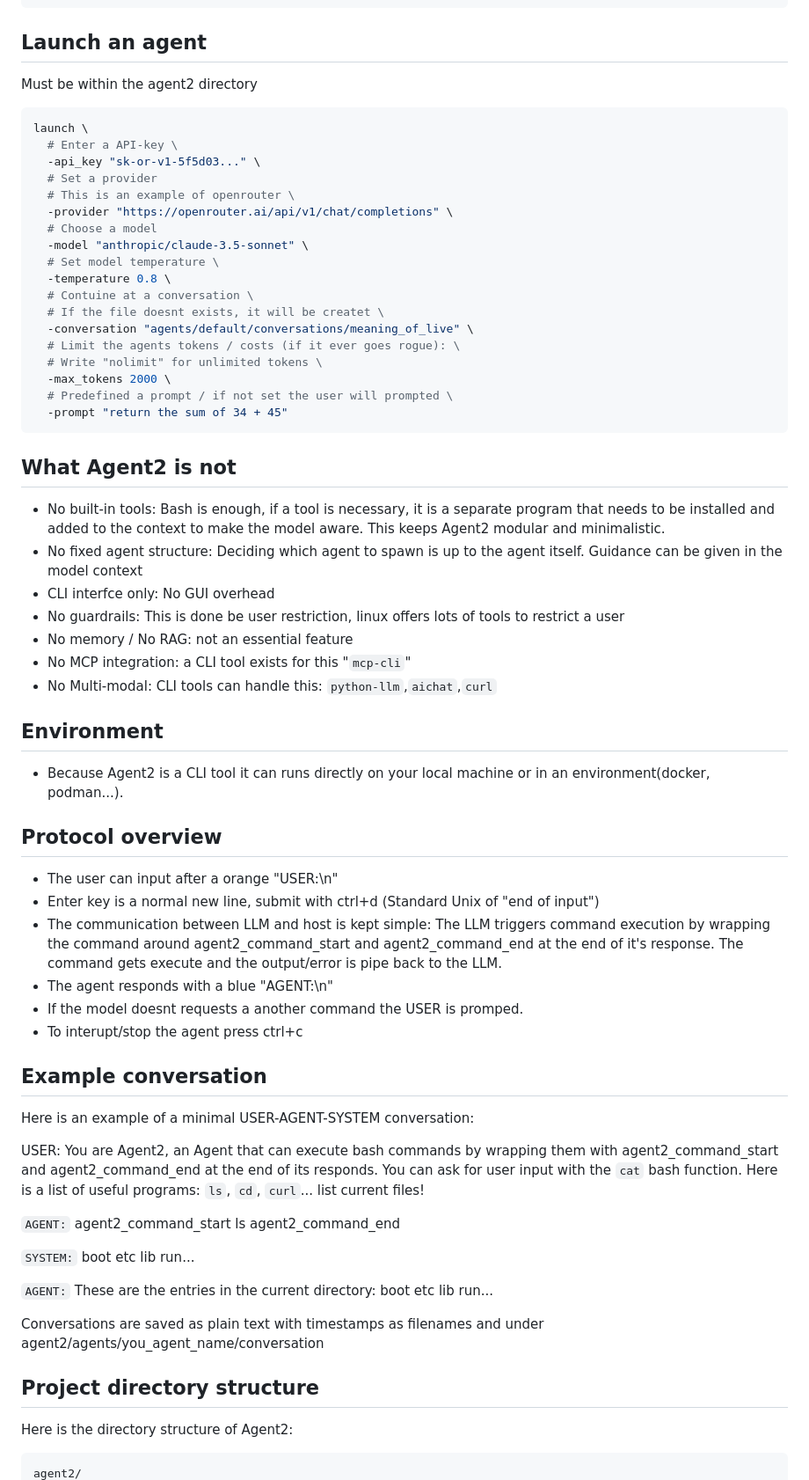
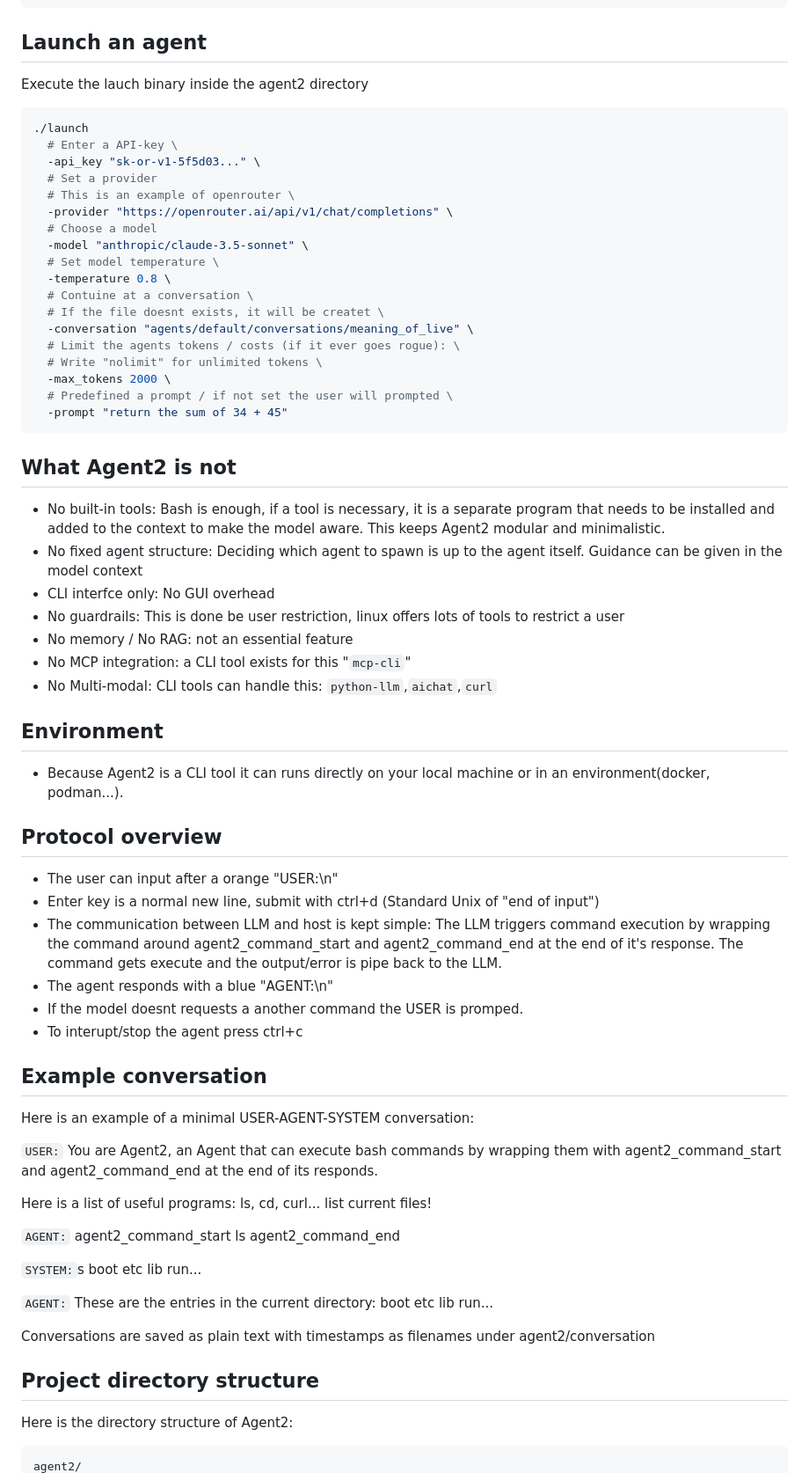
Before and after one commit to lukaspfitscher/Agent2, a Markdown page: README.md, the part around one of its changes. Shown at 88% size. Rendered like a GitHub page.

````diff
--- a/README.md
+++ b/README.md
@@ -40,10 +38,10 @@ There is already a prebuild example agent called "default" to make starting easy
 List of all commands to setup Agent2:
 ```
 ## Launch an agent
-Must be within the agent2 directory
+Execute the lauch binary inside the agent2 directory
 
 ```bash
-launch \
+./launch
   # Enter a API-key \
   -api_key "sk-or-v1-5f5d03..." \
   # Set a provider
@@ -62,7 +60,6 @@ launch \
   # Predefined a prompt / if not set the user will prompted \
   -prompt "return the sum of 34 + 45"
 ```
-
 ## What Agent2 is not
 - No built-in tools:
     Bash is enough, if a tool is necessary,
@@ -78,11 +75,9 @@ launch \
 - No memory / No RAG: not an essential feature
 - No MCP integration: a CLI tool exists for this "`mcp-cli`"
 - No Multi-modal: CLI tools can handle this: `python-llm`,`aichat`,`curl`
-
 ## Environment
 - Because Agent2 is a CLI tool it can runs directly on your local machine
   or in an environment(docker, podman...).
-
 ## Protocol overview
 - The user can input after a orange "USER:\n"
 - Enter key is a normal new line, submit with ctrl+d (Standard Unix of "end of input")
@@ -93,16 +88,15 @@ launch \
 - The agent responds with a blue "AGENT:\n"
 - If the model doesnt requests a another command the USER is promped.
 - To interupt/stop the agent press ctrl+c
-
 ## Example conversation
 Here is an example of a minimal USER-AGENT-SYSTEM conversation:
 
-USER:
+`USER:`
 You are Agent2, an Agent that can execute bash commands
 by wrapping them with agent2_command_start and agent2_command_end
 at the end of its responds.
-You can ask for user input with the `cat` bash function.
-Here is a list of useful programs: `ls`, `cd`, `curl`...
+
+Here is a list of useful programs: ls, cd, curl...
 list current files!
 
 `AGENT:`
@@ -110,7 +104,7 @@ agent2_command_start
 ls
 agent2_command_end
 
-`SYSTEM:`
+`SYSTEM:`s
 boot etc lib run...
 
 `AGENT:`
@@ -118,10 +112,10 @@ These are the entries in the current directory:
 boot etc lib run...
 
 Conversations are saved as plain text with timestamps as filenames
-and under agent2/agents/you_agent_name/conversation
+under agent2/conversation
 
 ## Project directory structure
 Here is the directory structure of Agent2:
 
-```
+```text
 agent2/
````
Also changed, not shown: other parts of README.md (+49 -21 lines).
